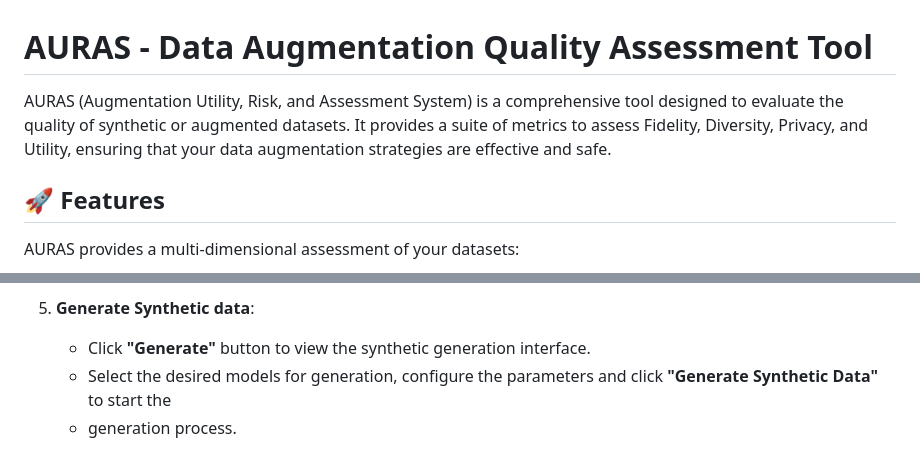
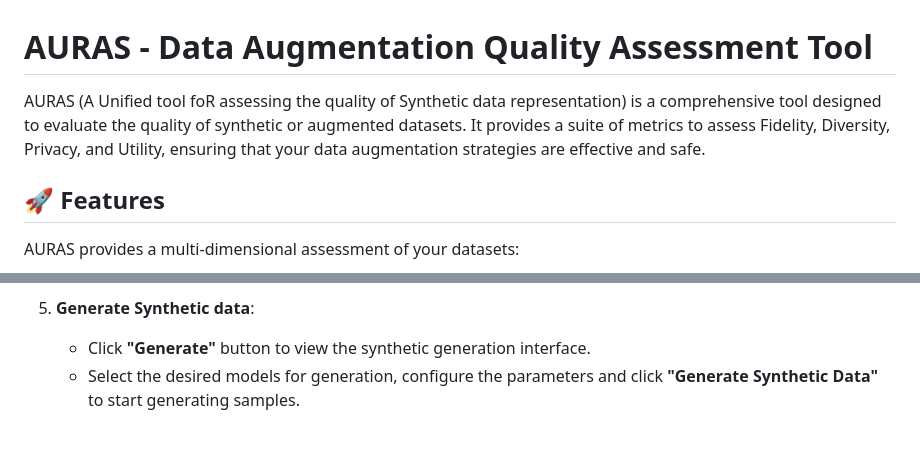
Before and after one commit to Macerul/AURAS, a Markdown page: README.md, 2 parts joined by grey strips. GitHub-like rendering.

```diff
--- a/README.md
+++ b/README.md
@@ -1,6 +1,6 @@
 # AURAS - Data Augmentation Quality Assessment Tool
 
-AURAS (Augmentation Utility, Risk, and Assessment System) is a comprehensive tool designed to evaluate the quality of synthetic or augmented datasets. It provides a suite of metrics to assess Fidelity, Diversity, Privacy, and Utility, ensuring that your data augmentation strategies are effective and safe.
+AURAS (A Unified tool foR assessing the quality of Synthetic data representation) is a comprehensive tool designed to evaluate the quality of synthetic or augmented datasets. It provides a suite of metrics to assess Fidelity, Diversity, Privacy, and Utility, ensuring that your data augmentation strategies are effective and safe.
 
 ## 🚀 Features
 
@@ -111,5 +111,4 @@ If you prefer to run the backend and frontend locally:
 
 5.  **Generate Synthetic data**:
     *   Click **"Generate"** button to view the synthetic generation interface.
-    *   Select the desired models for generation, configure the parameters and click **"Generate Synthetic Data"** to start the
-    *   generation process.
+    *   Select the desired models for generation, configure the parameters and click **"Generate Synthetic Data"** to start generating samples.
```
